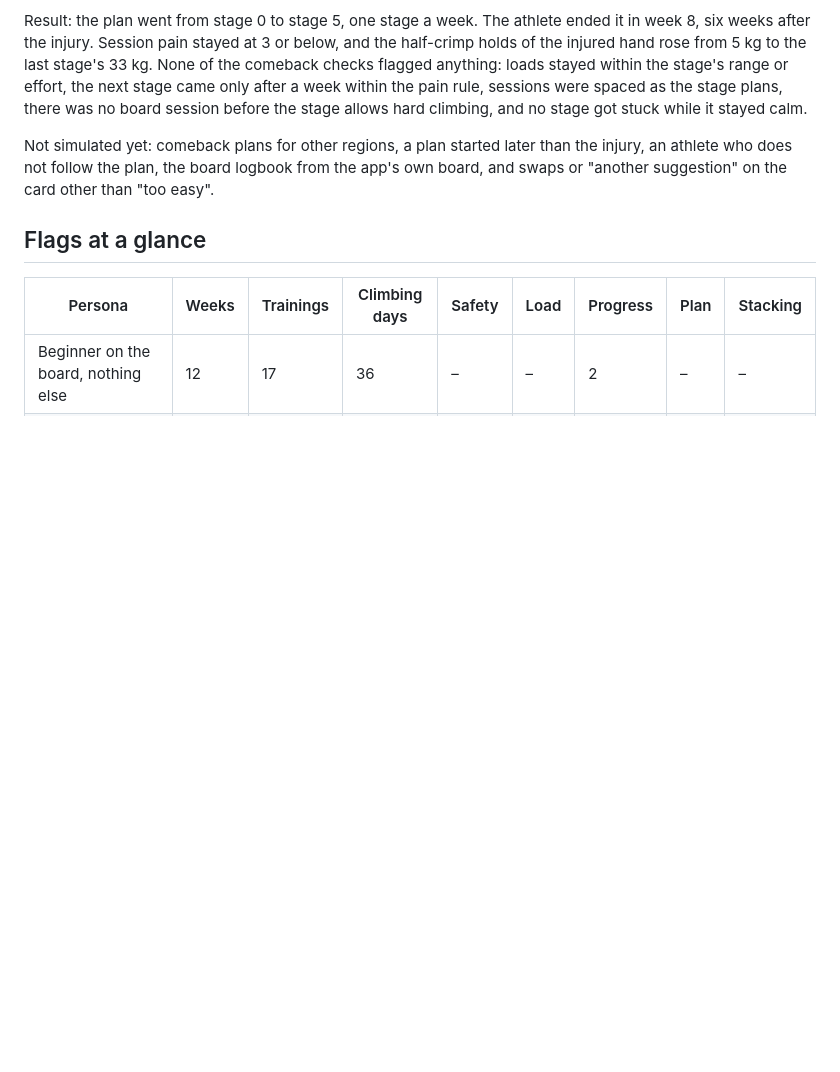
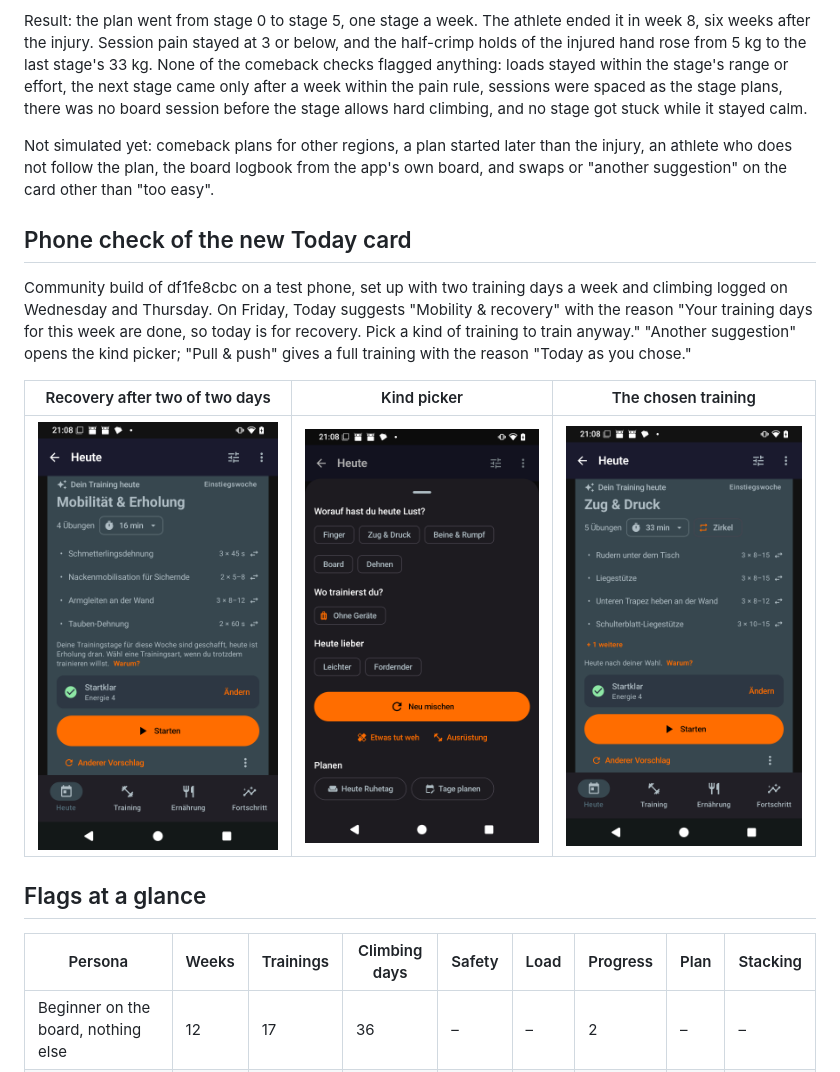
Before and after one commit to cruxcoach-agent/crux-reports, a Markdown page: feat-0.2.5-training/2026-11-06-simulation-overview.md, the part around the change. Rendered like a GitHub page; pictures changed too: feat-0.2.5-training/2026-11-06-today-chosen-kind.png (added), feat-0.2.5-training/2026-11-06-today-kind-picker.png (added), feat-0.2.5-training/2026-11-06-today-week-done.png (added); blank space fills up the shorter version.

Commit message:
Crux feat-0.2.5-training: phone check of the Today card (PR #62)

```diff
--- a/feat-0.2.5-training/2026-11-06-simulation-overview.md
+++ b/feat-0.2.5-training/2026-11-06-simulation-overview.md
@@ -34,6 +34,14 @@ The persona `pulley-comeback` gets a pulley strain of the right hand in week 2.
 Result: the plan went from stage 0 to stage 5, one stage a week. The athlete ended it in week 8, six weeks after the injury. Session pain stayed at 3 or below, and the half-crimp holds of the injured hand rose from 5 kg to the last stage's 33 kg. None of the comeback checks flagged anything: loads stayed within the stage's range or effort, the next stage came only after a week within the pain rule, sessions were spaced as the stage plans, there was no board session before the stage allows hard climbing, and no stage got stuck while it stayed calm.
 
 Not simulated yet: comeback plans for other regions, a plan started later than the injury, an athlete who does not follow the plan, the board logbook from the app's own board, and swaps or "another suggestion" on the card other than "too easy".
+
+## Phone check of the new Today card
+
+Community build of df1fe8cbc on a test phone, set up with two training days a week and climbing logged on Wednesday and Thursday. On Friday, Today suggests "Mobility & recovery" with the reason "Your training days for this week are done, so today is for recovery. Pick a kind of training to train anyway." "Another suggestion" opens the kind picker; "Pull & push" gives a full training with the reason "Today as you chose."
+
+| Recovery after two of two days | Kind picker | The chosen training |
+|---|---|---|
+| ![](2026-11-06-today-week-done.png) | ![](2026-11-06-today-kind-picker.png) | ![](2026-11-06-today-chosen-kind.png) |
 
 ## Flags at a glance
 
```
